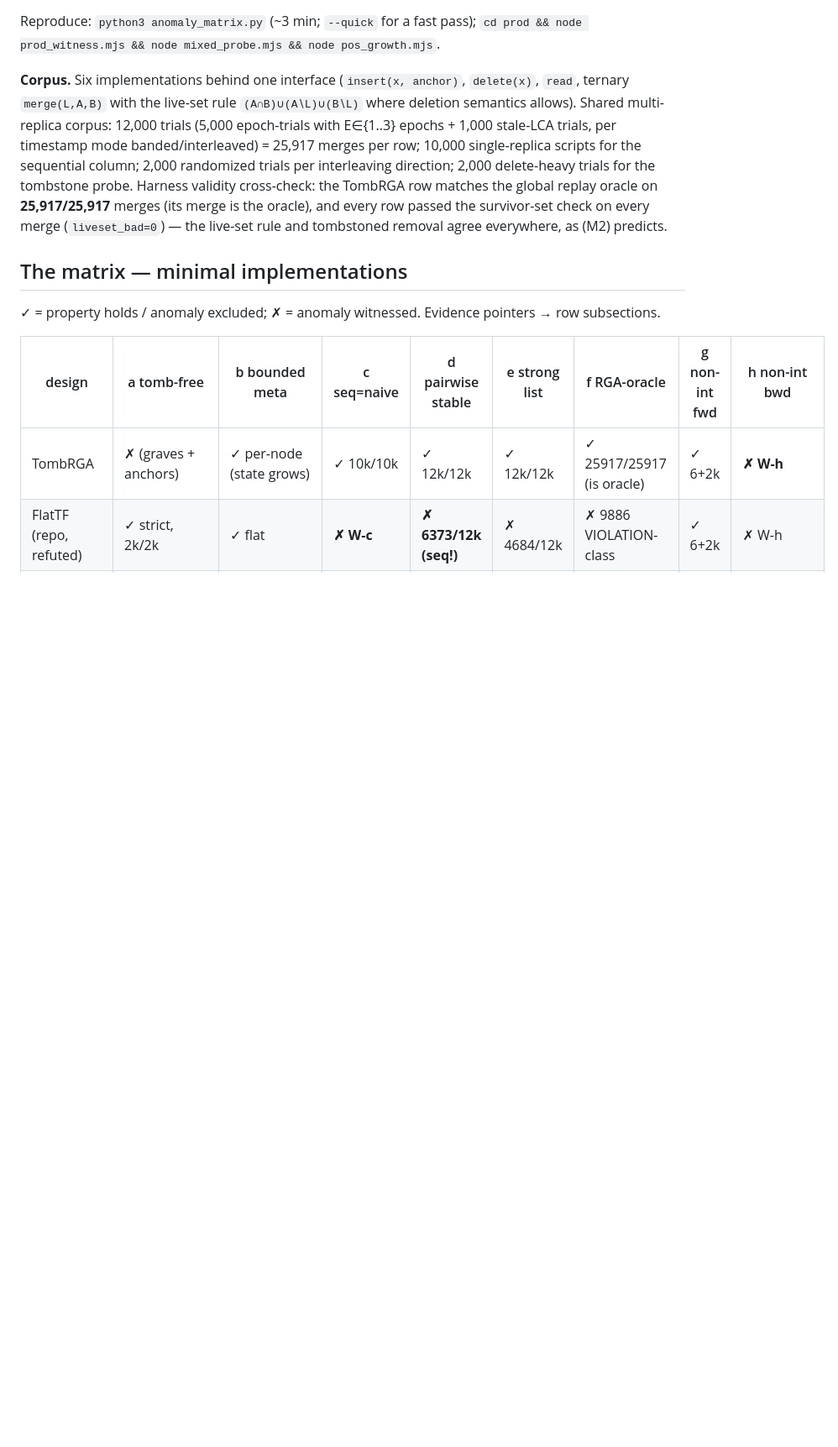
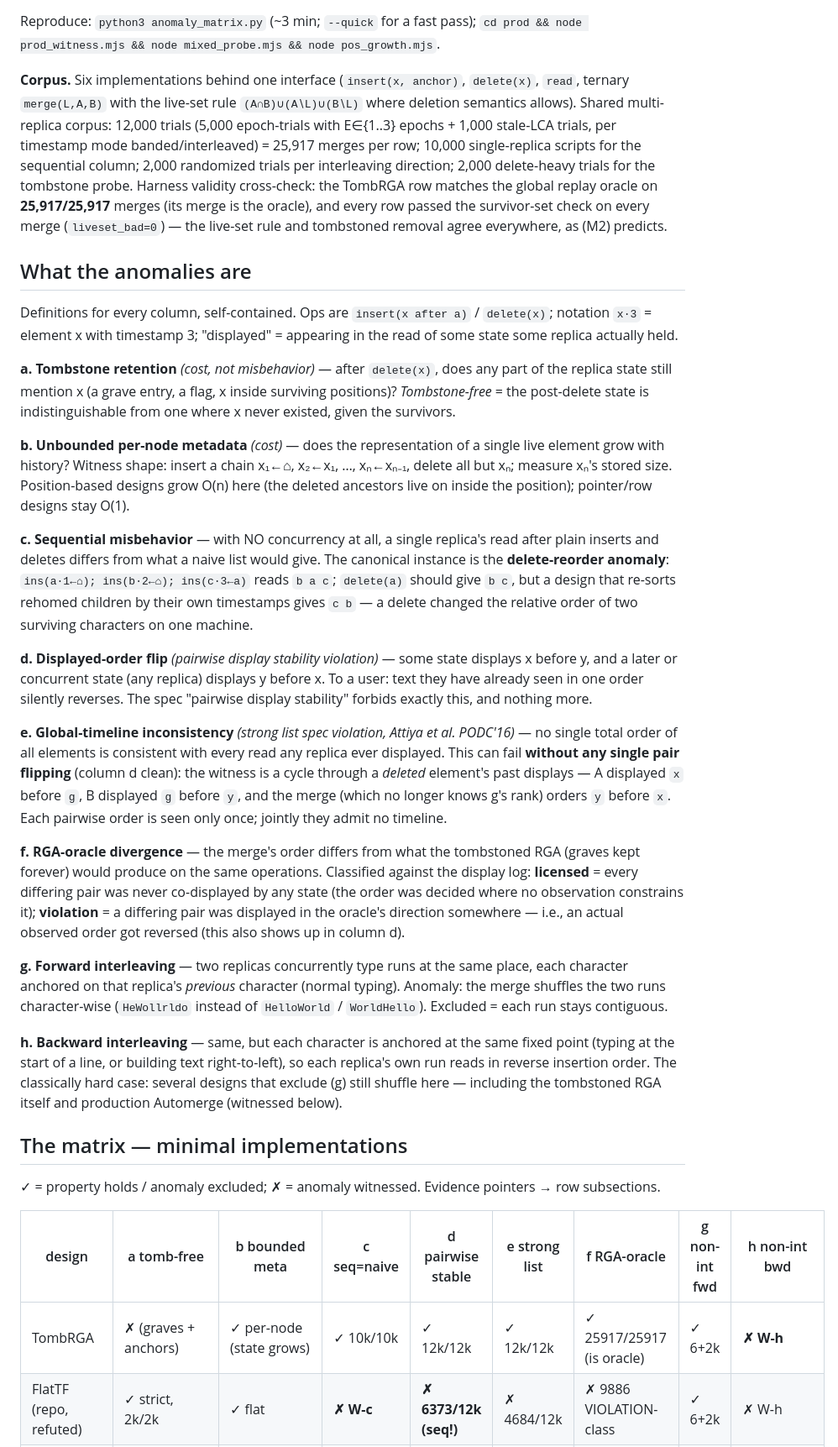
Before and after one commit to fplaunchpad/sal, a Markdown page: whiteboard/anomaly-matrix/anomaly_matrix_report.md, the part around the change. Shown at 84% size. GitHub-like rendering; blank space fills up the shorter version.

Commit message:
anomaly matrix report: define every anomaly (self-contained per notes convention)

```diff
--- a/whiteboard/anomaly-matrix/anomaly_matrix_report.md
+++ b/whiteboard/anomaly-matrix/anomaly_matrix_report.md
@@ -19,6 +19,59 @@ tombstone probe. Harness validity cross-check: the TombRGA row matches the globa
 oracle on **25,917/25,917** merges (its merge is the oracle), and every row passed the
 survivor-set check on every merge (`liveset_bad=0`) — the live-set rule and tombstoned
 removal agree everywhere, as (M2) predicts.
+
+## What the anomalies are
+
+Definitions for every column, self-contained. Ops are `insert(x after a)` / `delete(x)`;
+notation `x·3` = element x with timestamp 3; "displayed" = appearing in the read of some
+state some replica actually held.
+
+**a. Tombstone retention** *(cost, not misbehavior)* — after `delete(x)`, does any part of
+the replica state still mention x (a grave entry, a flag, x inside surviving positions)?
+*Tombstone-free* = the post-delete state is indistinguishable from one where x never
+existed, given the survivors.
+
+**b. Unbounded per-node metadata** *(cost)* — does the representation of a single live
+element grow with history? Witness shape: insert a chain x₁←⌂, x₂←x₁, …, xₙ←xₙ₋₁, delete
+all but xₙ; measure xₙ's stored size. Position-based designs grow O(n) here (the deleted
+ancestors live on inside the position); pointer/row designs stay O(1).
+
+**c. Sequential misbehavior** — with NO concurrency at all, a single replica's read after
+plain inserts and deletes differs from what a naive list would give. The canonical
+instance is the **delete-reorder anomaly**: `ins(a·1←⌂); ins(b·2←⌂); ins(c·3←a)` reads
+`b a c`; `delete(a)` should give `b c`, but a design that re-sorts rehomed children by
+their own timestamps gives `c b` — a delete changed the relative order of two surviving
+characters on one machine.
+
+**d. Displayed-order flip** *(pairwise display stability violation)* — some state displays
+x before y, and a later or concurrent state (any replica) displays y before x. To a user:
+text they have already seen in one order silently reverses. The spec "pairwise display
+stability" forbids exactly this, and nothing more.
+
+**e. Global-timeline inconsistency** *(strong list spec violation, Attiya et al. PODC'16)*
+— no single total order of all elements is consistent with every read any replica ever
+displayed. This can fail **without any single pair flipping** (column d clean): the
+witness is a cycle through a *deleted* element's past displays — A displayed `x` before
+`g`, B displayed `g` before `y`, and the merge (which no longer knows g's rank) orders
+`y` before `x`. Each pairwise order is seen only once; jointly they admit no timeline.
+
+**f. RGA-oracle divergence** — the merge's order differs from what the tombstoned RGA
+(graves kept forever) would produce on the same operations. Classified against the
+display log: **licensed** = every differing pair was never co-displayed by any state (the
+order was decided where no observation constrains it); **violation** = a differing pair
+was displayed in the oracle's direction somewhere — i.e., an actual observed order got
+reversed (this also shows up in column d).
+
+**g. Forward interleaving** — two replicas concurrently type runs at the same place, each
+character anchored on that replica's *previous* character (normal typing). Anomaly: the
+merge shuffles the two runs character-wise (`HeWollrldo` instead of `HelloWorld` /
+`WorldHello`). Excluded = each run stays contiguous.
+
+**h. Backward interleaving** — same, but each character is anchored at the same fixed
+point (typing at the start of a line, or building text right-to-left), so each replica's
+own run reads in reverse insertion order. The classically hard case: several designs that
+exclude (g) still shuffle here — including the tombstoned RGA itself and production
+Automerge (witnessed below).
 
 ## The matrix — minimal implementations
 
```
